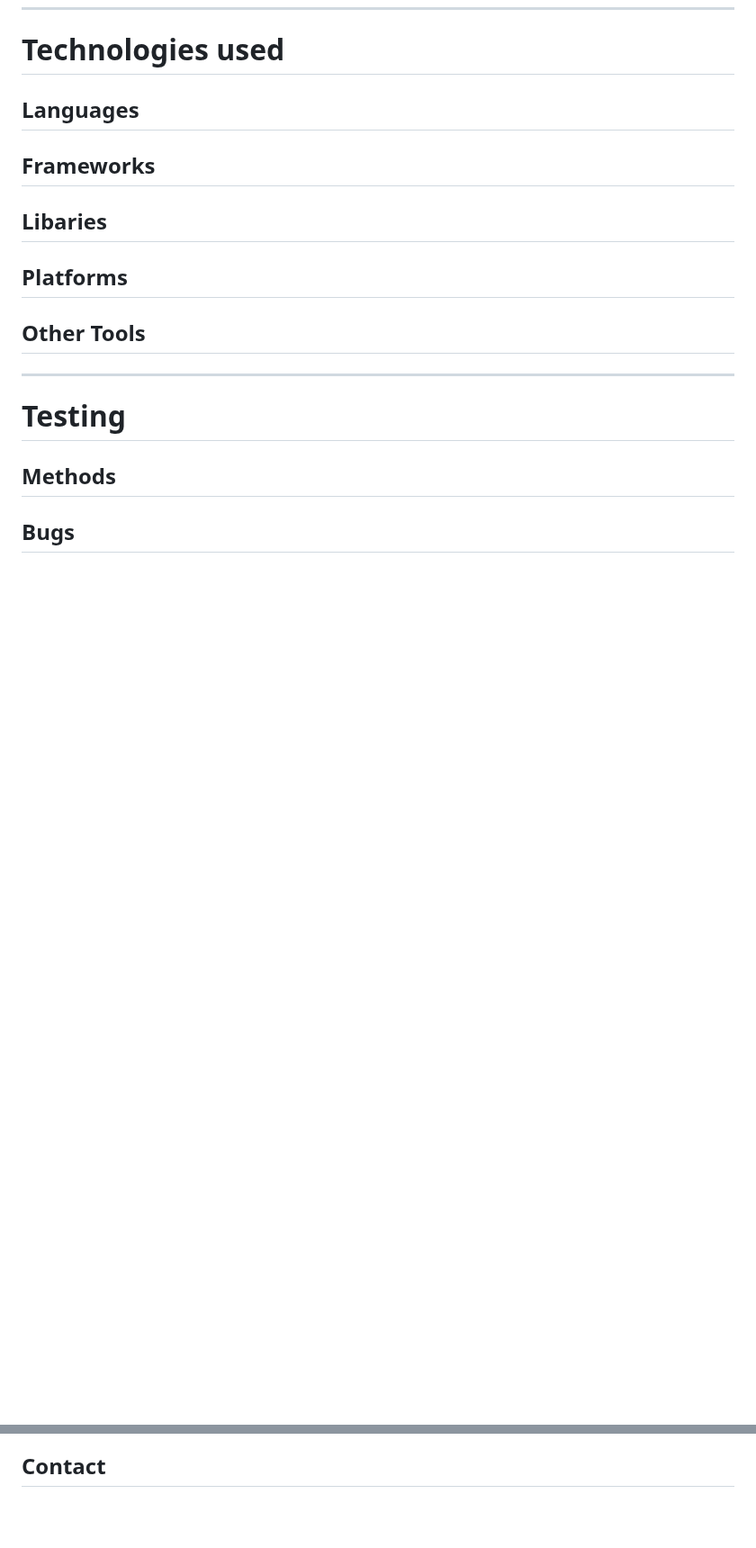
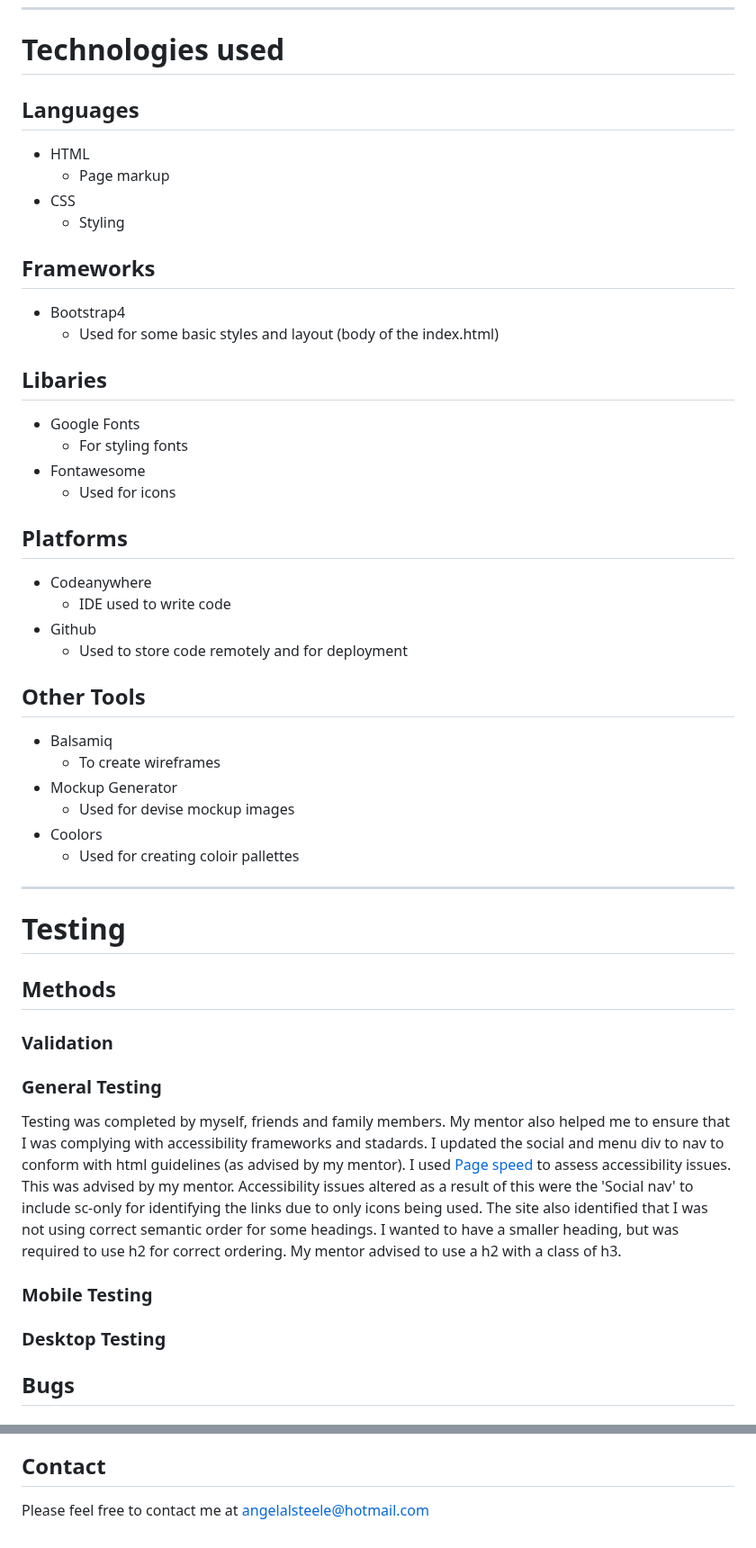
Before and after one commit to angielsteele/visitliverpool3, a Markdown page: README.md, 2 parts joined by grey strips. Shown at 90% size. GitHub-like rendering; blank space fills up the shorter version.

```diff
--- a/README.md
+++ b/README.md
@@ -112,13 +112,38 @@ As Mersyside is located on the Mersey estuary, I wanted the design to be nautica
 
 ## Languages
 
+- HTML
+  - Page markup
+- CSS
+  - Styling
+
 ## Frameworks
+
+- Bootstrap4
+  - Used for some basic styles and layout (body of the index.html)
 
 ## Libaries
 
+- Google Fonts
+  - For styling fonts
+- Fontawesome
+  - Used for icons
+
 ## Platforms
 
+- Codeanywhere
+  - IDE used to write code
+- Github
+  - Used to store code remotely and for deployment
+
 ## Other Tools
+
+- Balsamiq
+  - To create wireframes
+- Mockup Generator
+  - Used for devise mockup images
+- Coolors
+  - Used for creating coloir pallettes
 
 ----
 
@@ -126,4 +151,16 @@ As Mersyside is located on the Mersey estuary, I wanted the design to be nautica
 
 ## Methods
 
+### Validation
+
+### General Testing
+
+Testing was completed by myself, friends and family members. My mentor also helped me to ensure that I was complying with accessibility frameworks and stadards.
+I updated the social and menu div to nav to conform with html guidelines (as advised by my mentor).
+I used [Page speed](https://pagespeed.web.dev/) to assess accessibility issues. This was advised by my mentor.  Accessibility issues altered as a result of this were the 'Social nav' to include sc-only for identifying the links due to only icons being used. The site also identified that I was not using correct semantic order for some headings.  I wanted to have a smaller heading, but was required to use h2 for correct ordering.  My mentor advised to use a h2 with a class of h3.
+
+### Mobile Testing
+
+### Desktop Testing
+
 ## Bugs
@@ -145 +211,3 @@ As Mersyside is located on the Mersey estuary, I wanted the design to be nautica
 ## Contact
+
+Please feel free to contact me at angelalsteele@hotmail.com
```
Also changed, not shown: other parts of README.md (+30 -1 lines).
